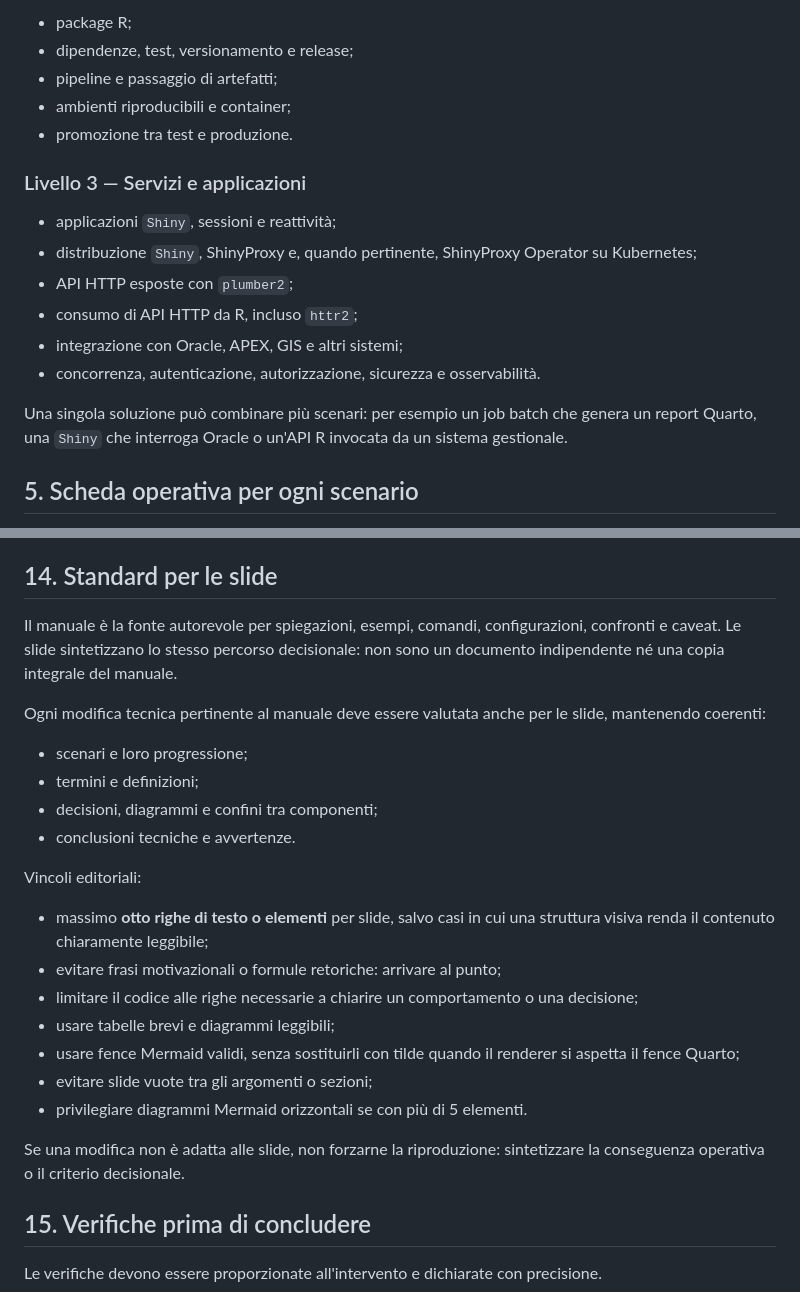
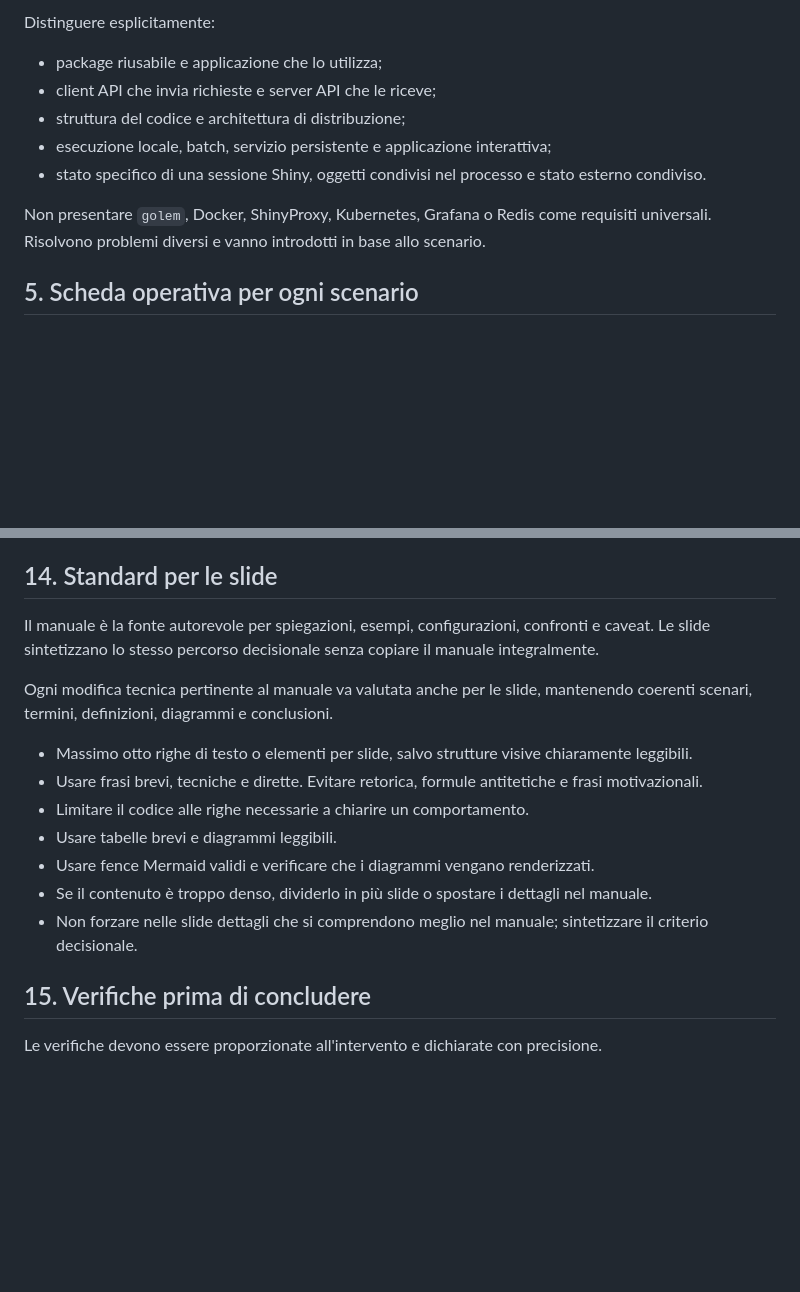
Before and after one commit to andreabz/R_per_IT, a Markdown page: AGENTS.md, 2 parts joined by grey strips. Rendered like a GitHub page; blank space fills up the shorter version.

```diff
--- a/AGENTS.md
+++ b/AGENTS.md
@@ -61,20 +61,12 @@ Organizzare il materiale intorno a scenari operativi crescenti, non intorno a un
 
-- package R;
-- dipendenze, test, versionamento e release;
-- pipeline e passaggio di artefatti;
-- ambienti riproducibili e container;
-- promozione tra test e produzione.
+Distinguere esplicitamente:
+- package riusabile e applicazione che lo utilizza;
+- client API che invia richieste e server API che le riceve;
+- struttura del codice e architettura di distribuzione;
+- esecuzione locale, batch, servizio persistente e applicazione interattiva;
+- stato specifico di una sessione Shiny, oggetti condivisi nel processo e stato esterno condiviso.
 
-### Livello 3 — Servizi e applicazioni
-
-- applicazioni `Shiny`, sessioni e reattività;
-- distribuzione `Shiny`, ShinyProxy e, quando pertinente, ShinyProxy Operator su Kubernetes;
-- API HTTP esposte con `plumber2`;
-- consumo di API HTTP da R, incluso `httr2`;
-- integrazione con Oracle, APEX, GIS e altri sistemi;
-- concorrenza, autenticazione, autorizzazione, sicurezza e osservabilità.
-
-Una singola soluzione può combinare più scenari: per esempio un job batch che genera un report Quarto, una `Shiny` che interroga Oracle o un'API R invocata da un sistema gestionale.
+Non presentare `golem`, Docker, ShinyProxy, Kubernetes, Grafana o Redis come requisiti universali. Risolvono problemi diversi e vanno introdotti in base allo scenario.
 
 ## 5. Scheda operativa per ogni scenario
 
@@ -240,25 +237,17 @@ Gli esempi di distribuzione devono essere quasi eseguibili, con comandi e config
 
 ## 14. Standard per le slide
 
-Il manuale è la fonte autorevole per spiegazioni, esempi, comandi, configurazioni, confronti e caveat. Le slide sintetizzano lo stesso percorso decisionale: non sono un documento indipendente né una copia integrale del manuale.
+Il manuale è la fonte autorevole per spiegazioni, esempi, configurazioni, confronti e caveat. Le slide sintetizzano lo stesso percorso decisionale senza copiare il manuale integralmente.
 
-Ogni modifica tecnica pertinente al manuale deve essere valutata anche per le slide, mantenendo coerenti:
-- scenari e loro progressione;
-- termini e definizioni;
-- decisioni, diagrammi e confini tra componenti;
-- conclusioni tecniche e avvertenze.
+Ogni modifica tecnica pertinente al manuale va valutata anche per le slide, mantenendo coerenti scenari, termini, definizioni, diagrammi e conclusioni.
 
-Vincoli editoriali:
-- massimo **otto righe di testo o elementi** per slide, salvo casi in cui una struttura visiva renda il contenuto chiaramente leggibile;
-- evitare frasi motivazionali o formule retoriche: arrivare al punto;
-- limitare il codice alle righe necessarie a chiarire un comportamento o una decisione;
-- usare tabelle brevi e diagrammi leggibili;
-- usare fence Mermaid validi, senza sostituirli con tilde quando il renderer si aspetta il fence Quarto;
-- evitare slide vuote tra gli argomenti o sezioni;
-- privilegiare diagrammi Mermaid orizzontali se con più di 5 elementi.
-
-
-Se una modifica non è adatta alle slide, non forzarne la riproduzione: sintetizzare la conseguenza operativa o il criterio decisionale.
+- Massimo otto righe di testo o elementi per slide, salvo strutture visive chiaramente leggibili.
+- Usare frasi brevi, tecniche e dirette. Evitare retorica, formule antitetiche e frasi motivazionali.
+- Limitare il codice alle righe necessarie a chiarire un comportamento.
+- Usare tabelle brevi e diagrammi leggibili.
+- Usare fence Mermaid validi e verificare che i diagrammi vengano renderizzati.
+- Se il contenuto è troppo denso, dividerlo in più slide o spostare i dettagli nel manuale.
+- Non forzare nelle slide dettagli che si comprendono meglio nel manuale; sintetizzare il criterio decisionale.
 
 ## 15. Verifiche prima di concludere
 
```
Also changed, not shown: other parts of AGENTS.md (+60 -55 lines).
